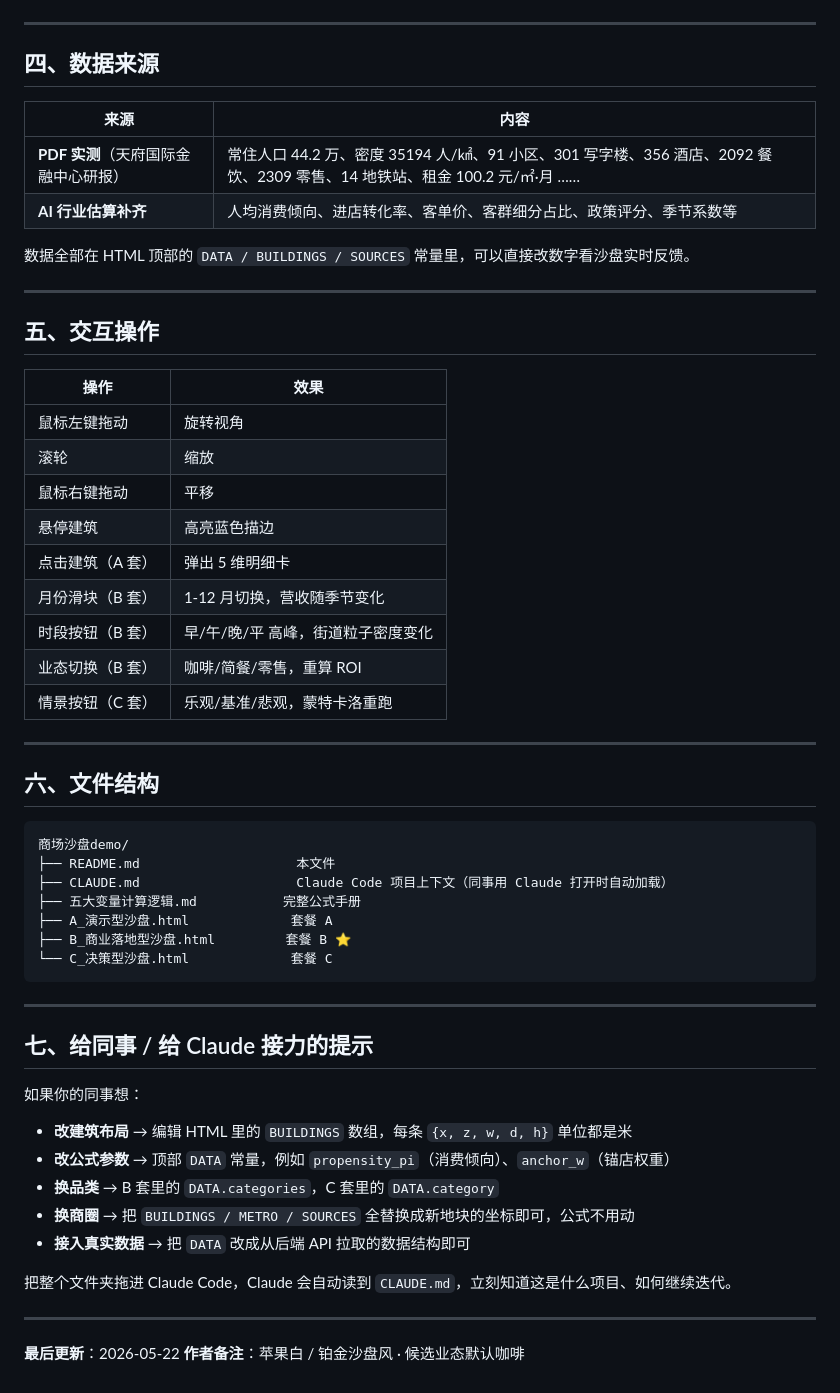
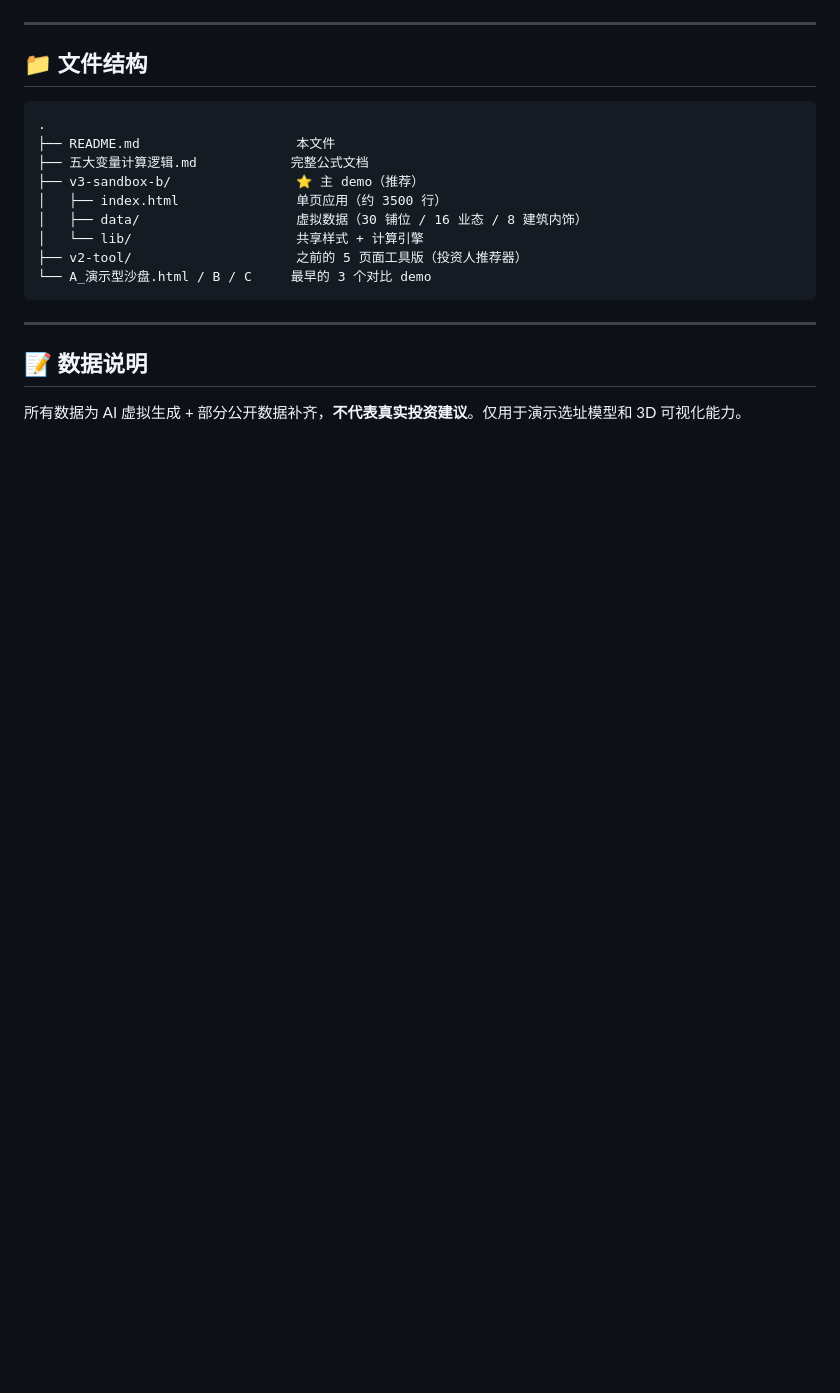
Before and after one commit to zhangqingni0214-lang/tianfu-sandbox, a Markdown page: README.md, the part around one of its changes. Drawn GitHub-style; blank space fills up the shorter version.

````diff
--- a/README.md
+++ b/README.md
@@ -50,60 +65,22 @@ C_决策型沙盘.html       带 Huff 引力 + 蒙特卡洛风险模拟的决策
 
 ---
 
-## 四、数据来源
-
-| 来源 | 内容 |
-|---|---|
-| **PDF 实测**（天府国际金融中心研报） | 常住人口 44.2 万、密度 35194 人/㎢、91 小区、301 写字楼、356 酒店、2092 餐饮、2309 零售、14 地铁站、租金 100.2 元/㎡·月 …… |
-| **AI 行业估算补齐** | 人均消费倾向、进店转化率、客单价、客群细分占比、政策评分、季节系数等 |
-
-数据全部在 HTML 顶部的 `DATA / BUILDINGS / SOURCES` 常量里，可以直接改数字看沙盘实时反馈。
-
----
-
-## 五、交互操作
-
-| 操作 | 效果 |
-|---|---|
-| 鼠标左键拖动 | 旋转视角 |
-| 滚轮 | 缩放 |
-| 鼠标右键拖动 | 平移 |
-| 悬停建筑 | 高亮蓝色描边 |
-| 点击建筑（A 套） | 弹出 5 维明细卡 |
-| 月份滑块（B 套） | 1-12 月切换，营收随季节变化 |
-| 时段按钮（B 套） | 早/午/晚/平 高峰，街道粒子密度变化 |
-| 业态切换（B 套） | 咖啡/简餐/零售，重算 ROI |
-| 情景按钮（C 套） | 乐观/基准/悲观，蒙特卡洛重跑 |
-
----
-
-## 六、文件结构
+## 📁 文件结构
 
 ```
-商场沙盘demo/
+.
 ├── README.md                    本文件
-├── CLAUDE.md                    Claude Code 项目上下文（同事用 Claude 打开时自动加载）
-├── 五大变量计算逻辑.md           完整公式手册
-├── A_演示型沙盘.html             套餐 A
-├── B_商业落地型沙盘.html         套餐 B ⭐
-└── C_决策型沙盘.html             套餐 C
+├── 五大变量计算逻辑.md            完整公式文档
+├── v3-sandbox-b/                ⭐ 主 demo（推荐）
+│   ├── index.html               单页应用（约 3500 行）
+│   ├── data/                    虚拟数据（30 铺位 / 16 业态 / 8 建筑内饰）
+│   └── lib/                     共享样式 + 计算引擎
+├── v2-tool/                     之前的 5 页面工具版（投资人推荐器）
+└── A_演示型沙盘.html / B / C     最早的 3 个对比 demo
 ```
 
 ---
 
-## 七、给同事 / 给 Claude 接力的提示
+## 📝 数据说明
 
-如果你的同事想：
-
-- **改建筑布局** → 编辑 HTML 里的 `BUILDINGS` 数组，每条 `{x, z, w, d, h}` 单位都是米
-- **改公式参数** → 顶部 `DATA` 常量，例如 `propensity_pi`（消费倾向）、`anchor_w`（锚店权重）
-- **换品类** → B 套里的 `DATA.categories`，C 套里的 `DATA.category`
-- **换商圈** → 把 `BUILDINGS / METRO / SOURCES` 全替换成新地块的坐标即可，公式不用动
-- **接入真实数据** → 把 `DATA` 改成从后端 API 拉取的数据结构即可
-
-把整个文件夹拖进 Claude Code，Claude 会自动读到 `CLAUDE.md`，立刻知道这是什么项目、如何继续迭代。
-
----
-
-**最后更新**：2026-05-22
-**作者备注**：苹果白 / 铂金沙盘风 · 候选业态默认咖啡
+所有数据为 AI 虚拟生成 + 部分公开数据补齐，**不代表真实投资建议**。仅用于演示选址模型和 3D 可视化能力。
````
Also changed, not shown: other parts of README.md (+47 -32 lines).
